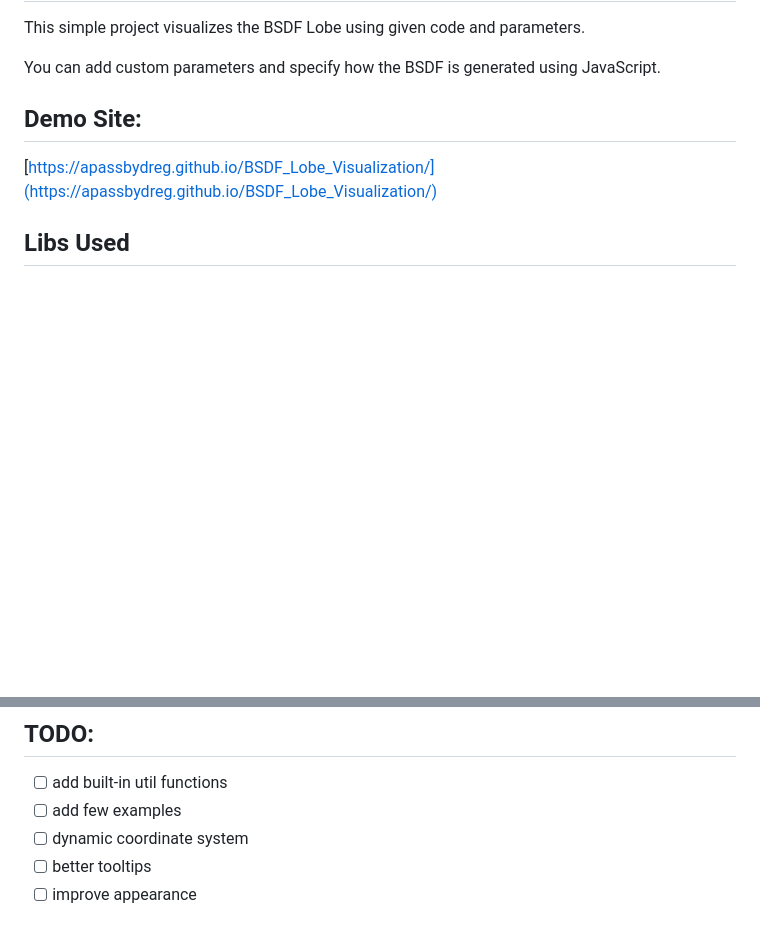
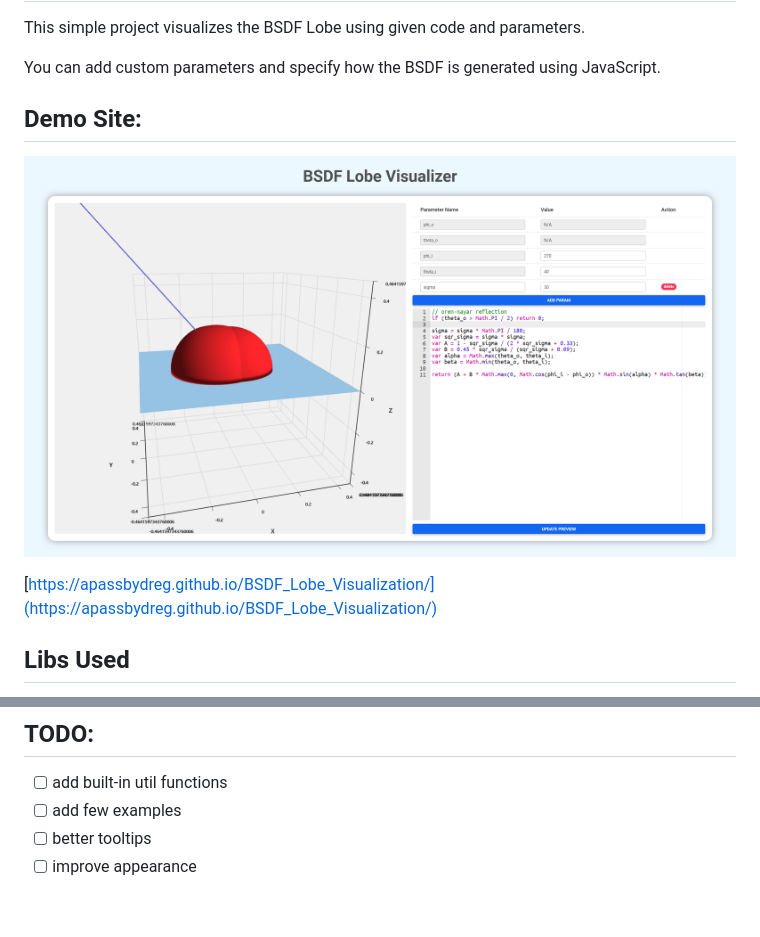
Before and after one commit to APassbyDreg/BSDF_Lobe_Visualization, a Markdown page: README.md, 2 parts joined by grey strips. GitHub-like rendering; pictures changed too: assets/demo.png (added); blank space fills up the shorter version.

```diff
--- a/README.md
+++ b/README.md
@@ -5,6 +5,8 @@ This simple project visualizes the BSDF Lobe using given code and parameters.
 You can add custom parameters and specify how the BSDF is generated using JavaScript.
 
 ## Demo Site:
+
+![demo](assets/demo.png)
 
 [https://apassbydreg.github.io/BSDF_Lobe_Visualization/](https://apassbydreg.github.io/BSDF_Lobe_Visualization/)
 
@@ -19,6 +21,5 @@ You can add custom parameters and specify how the BSDF is generated using JavaSc
 
 - [ ] add built-in util functions
 - [ ] add few examples
-- [ ] dynamic coordinate system
 - [ ] better tooltips
 - [ ] improve appearance
```
Also changed, not shown: 5 other files.
